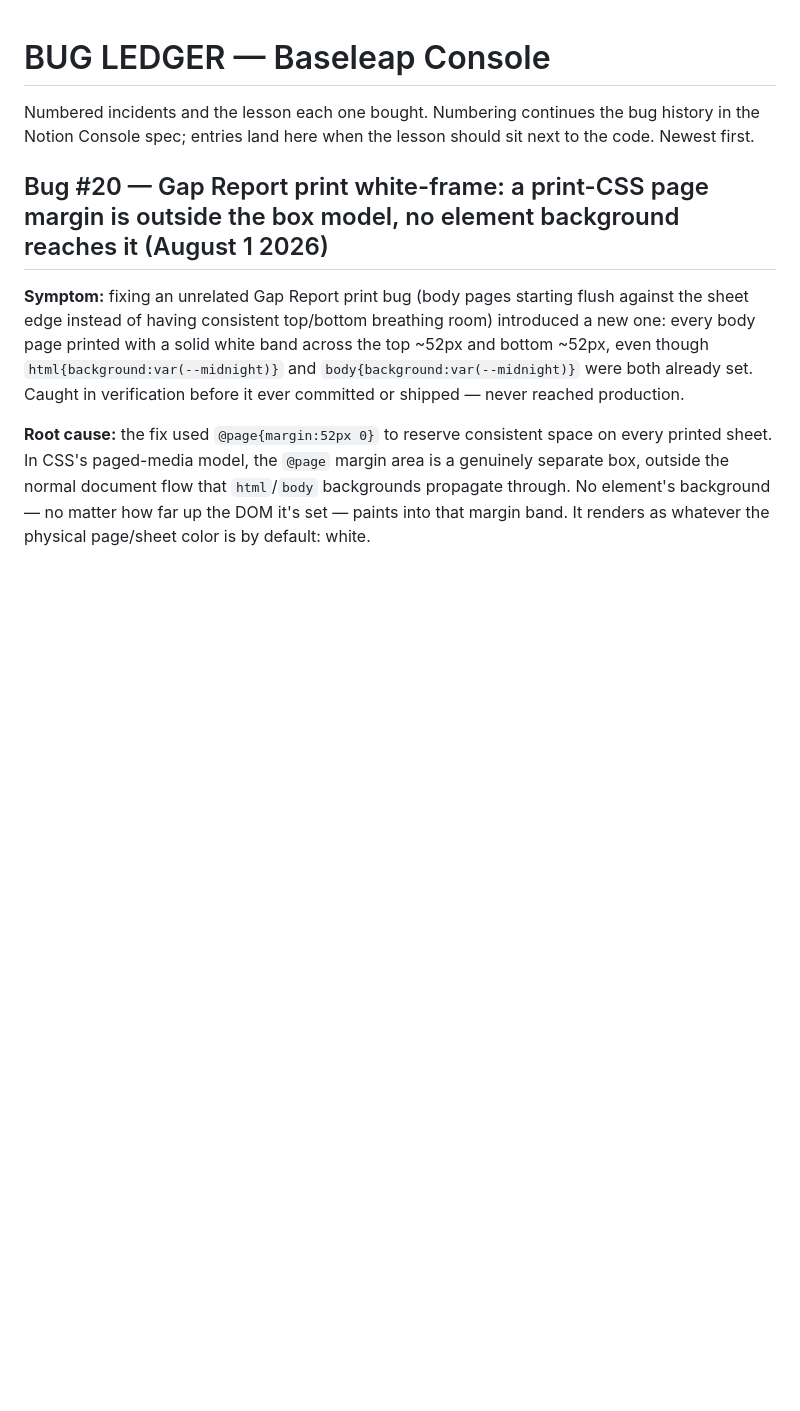
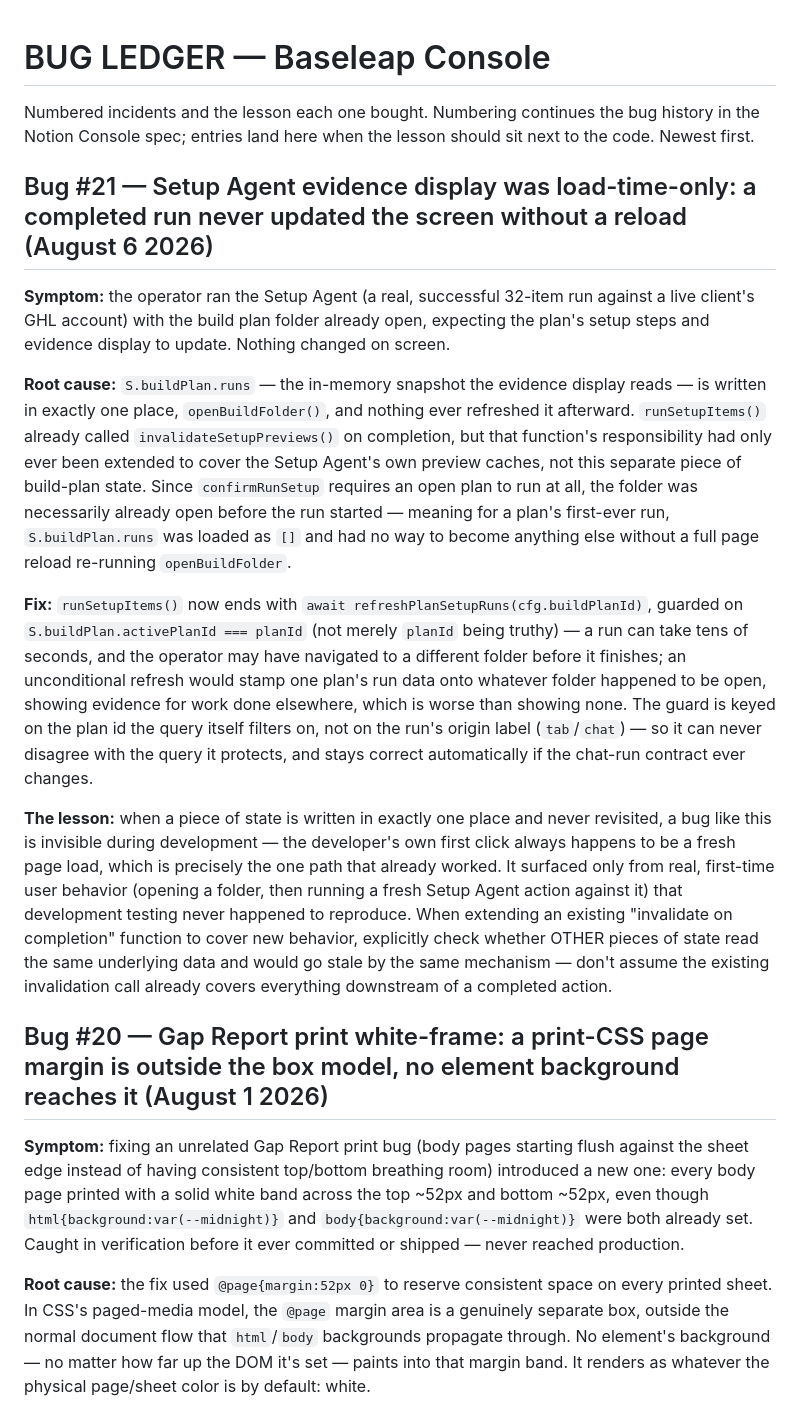
Before and after one commit to westmatty92-alt/-baseleap-console, a Markdown page: docs/BUG_LEDGER.md, the part around the change. GitHub-like rendering; blank space fills up the shorter version.

Commit message:
docs: Bug #21 — Setup Agent evidence display was load-time-only
Records the incident and lesson from the fix shipped in PR #11 (2443a7d). The
code landed the same night; the ledger entry was written then but deliberately
left uncommitted until it could go through the normal process.

The entry documents an evidence display that never updated after a completed
Setup Agent run: S.buildPlan.runs had exactly one writer, openBuildFolder(), and
nothing refreshed it afterward. Because confirmRunSetup requires an open plan,
the folder was necessarily already open before any run started — so for a plan's
first run the snapshot was loaded empty and had no way to become anything else
short of a page reload.

The lesson is the part worth keeping next to the code: state written in exactly
one place and never revisited is invisible during development, because the
developer's own first click is always a fresh page load — precisely the one path
that already worked. It surfaced only from real first-time use. When extending an
"invalidate on completion" function, check whether other state reads the same
underlying data and goes stale by the same mechanism.

Docs only — no code, no schema. The entry's claims were re-verified against the
shipped source before committing: runSetupItems still ends with
refreshPlanSetupRuns(cfg.buildPlanId), and the activePlanId guard is present
verbatim. Both survived Order 16.1, which nested reconcileSetupStepCompletion
inside refreshPlanSetupRuns without displacing either.

Root-cause tense left as written, matching Bug #20's convention: it describes the
buggy state at the time, not the code today (which now has four write sites for
that state).

```diff
--- a/docs/BUG_LEDGER.md
+++ b/docs/BUG_LEDGER.md
@@ -3,6 +3,16 @@
 Numbered incidents and the lesson each one bought. Numbering continues the bug
 history in the Notion Console spec; entries land here when the lesson should sit
 next to the code. Newest first.
+
+## Bug #21 — Setup Agent evidence display was load-time-only: a completed run never updated the screen without a reload (August 6 2026)
+
+**Symptom:** the operator ran the Setup Agent (a real, successful 32-item run against a live client's GHL account) with the build plan folder already open, expecting the plan's setup steps and evidence display to update. Nothing changed on screen.
+
+**Root cause:** `S.buildPlan.runs` — the in-memory snapshot the evidence display reads — is written in exactly one place, `openBuildFolder()`, and nothing ever refreshed it afterward. `runSetupItems()` already called `invalidateSetupPreviews()` on completion, but that function's responsibility had only ever been extended to cover the Setup Agent's own preview caches, not this separate piece of build-plan state. Since `confirmRunSetup` requires an open plan to run at all, the folder was necessarily already open before the run started — meaning for a plan's first-ever run, `S.buildPlan.runs` was loaded as `[]` and had no way to become anything else without a full page reload re-running `openBuildFolder`.
+
+**Fix:** `runSetupItems()` now ends with `await refreshPlanSetupRuns(cfg.buildPlanId)`, guarded on `S.buildPlan.activePlanId === planId` (not merely `planId` being truthy) — a run can take tens of seconds, and the operator may have navigated to a different folder before it finishes; an unconditional refresh would stamp one plan's run data onto whatever folder happened to be open, showing evidence for work done elsewhere, which is worse than showing none. The guard is keyed on the plan id the query itself filters on, not on the run's origin label (`tab`/`chat`) — so it can never disagree with the query it protects, and stays correct automatically if the chat-run contract ever changes.
+
+**The lesson:** when a piece of state is written in exactly one place and never revisited, a bug like this is invisible during development — the developer's own first click always happens to be a fresh page load, which is precisely the one path that already worked. It surfaced only from real, first-time user behavior (opening a folder, then running a fresh Setup Agent action against it) that development testing never happened to reproduce. When extending an existing "invalidate on completion" function to cover new behavior, explicitly check whether OTHER pieces of state read the same underlying data and would go stale by the same mechanism — don't assume the existing invalidation call already covers everything downstream of a completed action.
 
 ## Bug #20 — Gap Report print white-frame: a print-CSS page margin is outside the box model, no element background reaches it (August 1 2026)
 
```
